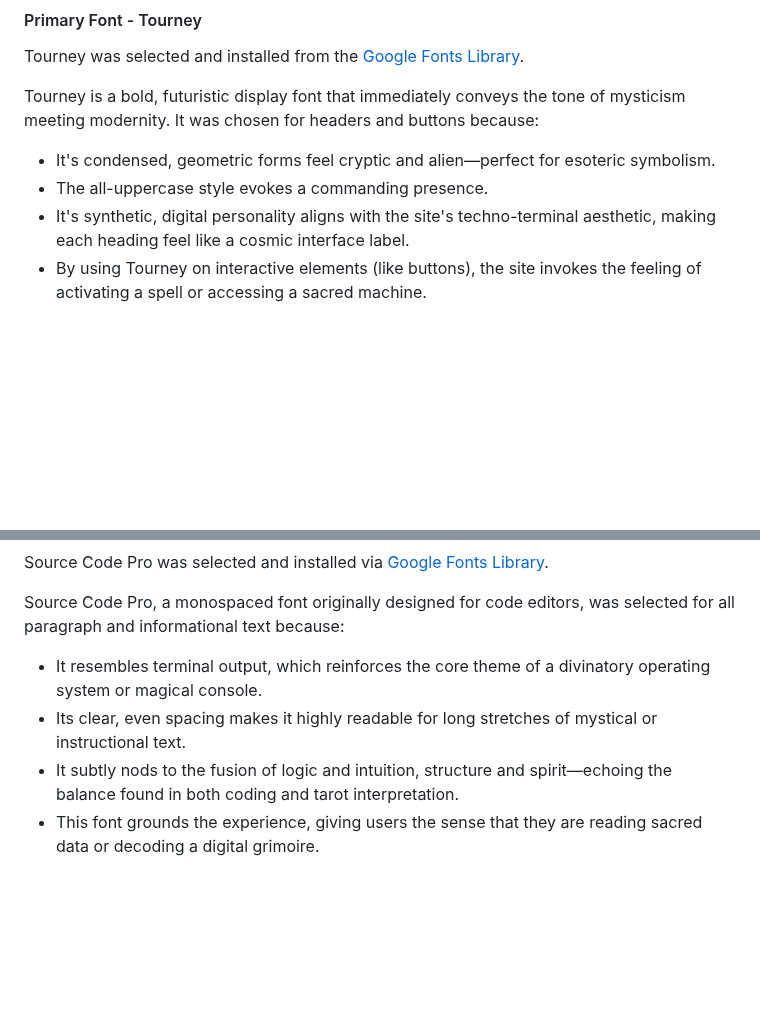
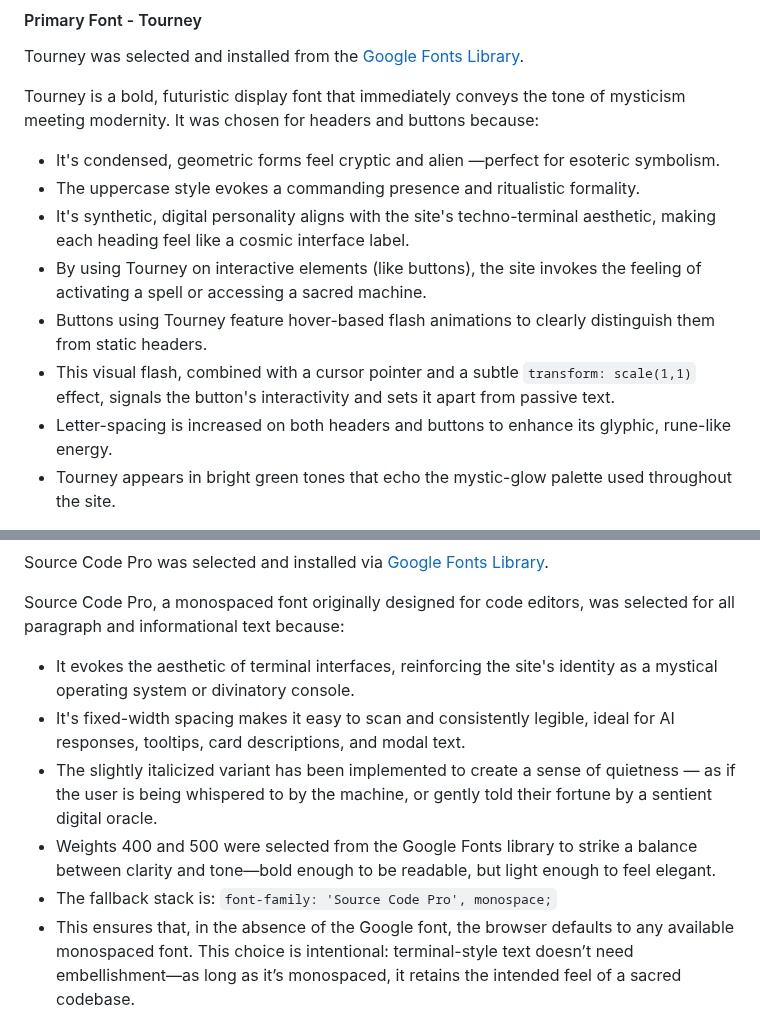
Before and after one commit to kimjev-webdev/webdevination, a Markdown page: README.md, 2 parts joined by grey strips. GitHub-like rendering; blank space fills up the shorter version.

```diff
--- a/README.md
+++ b/README.md
@@ -436,10 +436,12 @@ Tourney was selected and installed from the [Google Fonts Library](https://fonts
 
 Tourney is a bold, futuristic display font that immediately conveys the tone of mysticism meeting modernity. It was chosen for headers and buttons because:
 
-* It's condensed, geometric forms feel cryptic and alien—perfect for esoteric symbolism.
-* The all-uppercase style evokes a commanding presence.
+* It's condensed, geometric forms feel cryptic and alien —perfect for esoteric symbolism.
+* The uppercase style evokes a commanding presence and ritualistic formality.
 * It's synthetic, digital personality aligns with the site's techno-terminal aesthetic, making each heading feel like a cosmic interface label.
 * By using Tourney on interactive elements (like buttons), the site invokes the feeling of activating a spell or accessing a sacred machine.
-<br>
-<br>
+* Buttons using Tourney feature hover-based flash animations to clearly distinguish them from static headers.
+* This visual flash, combined with a cursor pointer and a subtle `transform: scale(1,1)` effect, signals the button's interactivity and sets it apart from passive text.
+* Letter-spacing is increased on both headers and buttons to enhance its glyphic, rune-like energy.
+* Tourney appears in bright green tones that echo the mystic-glow palette used throughout the site.
 
@@ -455,8 +457,10 @@ Source Code Pro was selected and installed via [Google Fonts Library](https://fo
 
 Source Code Pro, a monospaced font originally designed for code editors, was selected for all paragraph and informational text because:
 
-* It resembles terminal output, which reinforces the core theme of a divinatory operating system or magical console.
-* Its clear, even spacing makes it highly readable for long stretches of mystical or instructional text.
-* It subtly nods to the fusion of logic and intuition, structure and spirit—echoing the balance found in both coding and tarot interpretation.
-* This font grounds the experience, giving users the sense that they are reading sacred data or decoding a digital grimoire.
+* It evokes the aesthetic of terminal interfaces, reinforcing the site's identity as a mystical operating system or divinatory console.
+* It's fixed-width spacing makes it easy to scan and consistently legible, ideal for AI responses, tooltips, card descriptions, and modal text.
+* The slightly italicized variant has been implemented to create a sense of quietness — as if the user is being whispered to by the machine, or gently told their fortune by a sentient digital oracle.
+* Weights 400 and 500 were selected from the Google Fonts library to strike a balance between clarity and tone—bold enough to be readable, but light enough to feel elegant.
+* The fallback stack is: `font-family: 'Source Code Pro', monospace;`
+* This ensures that, in the absence of the Google font, the browser defaults to any available monospaced font. This choice is intentional: terminal-style text doesn’t need embellishment—as long as it’s monospaced, it retains the intended feel of a sacred codebase.
 
```
Also changed, not shown: other parts of README.md (+4 -3 lines).
